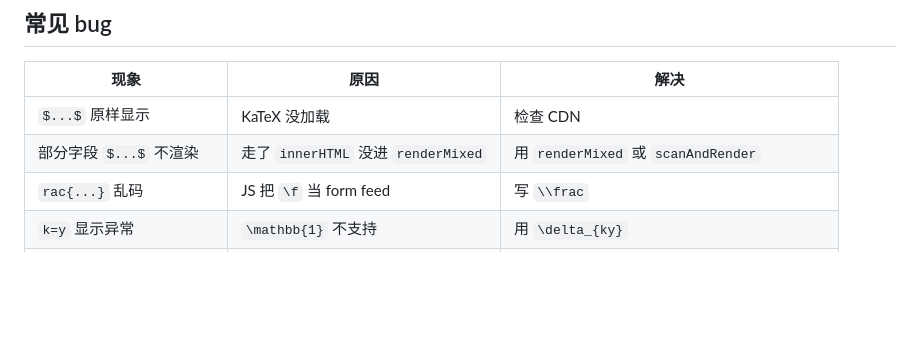
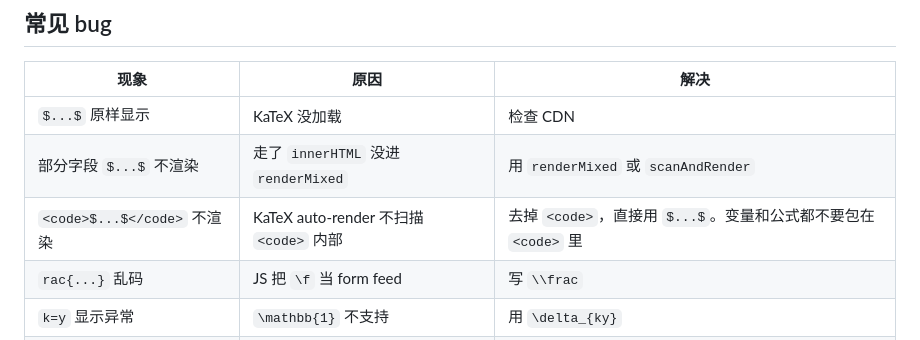
Before and after one commit to wendadawen/paper-reading, a Markdown page: concepts/workflow.md, the part around the change. Rendered like a GitHub page; blank space fills up the shorter version.

Commit message:
concepts/workflow: 记录 <code>$...$</code> 不渲染的 bug

```diff
--- a/concepts/workflow.md
+++ b/concepts/workflow.md
@@ -84,6 +84,7 @@ concepts/
 | ---------------- | ------------------------------- | --------------------------------- |
 | `$...$` 原样显示     | KaTeX 没加载                       | 检查 CDN                            |
 | 部分字段 `$...$` 不渲染 | 走了 `innerHTML` 没进 `renderMixed` | 用 `renderMixed` 或 `scanAndRender` |
+| `<code>$...$</code>` 不渲染 | KaTeX auto-render 不扫描 `<code>` 内部 | 去掉 `<code>`，直接用 `$...$`。变量和公式都不要包在 `<code>` 里 |
 | `rac{...}` 乱码    | JS 把 `\f` 当 form feed           | 写 `\\frac`                        |
 | `k=y` 显示异常       | `\mathbb{1}` 不支持                | 用 `\delta_{ky}`                   |
 | `\neq` 渲染成方块     | 字体没加载完整                         | 检查 KaTeX CSS/fonts                |
```
